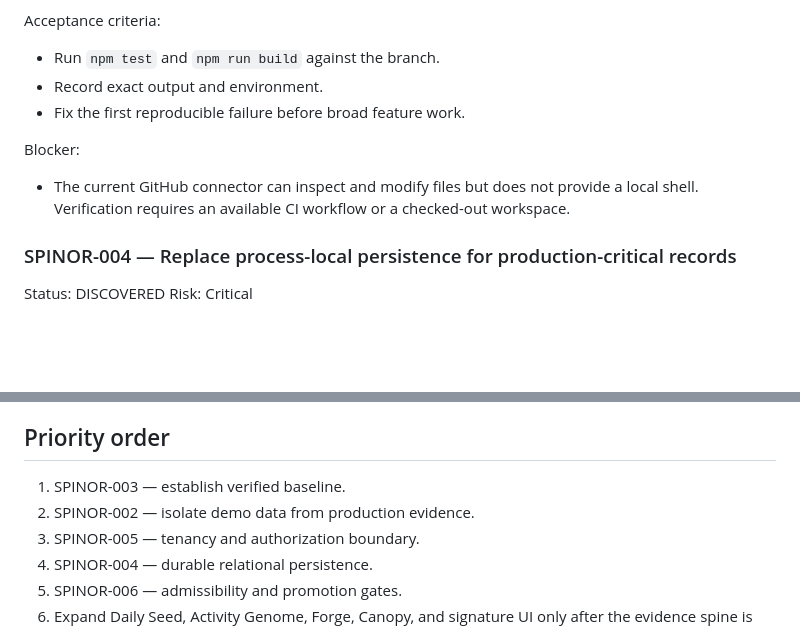
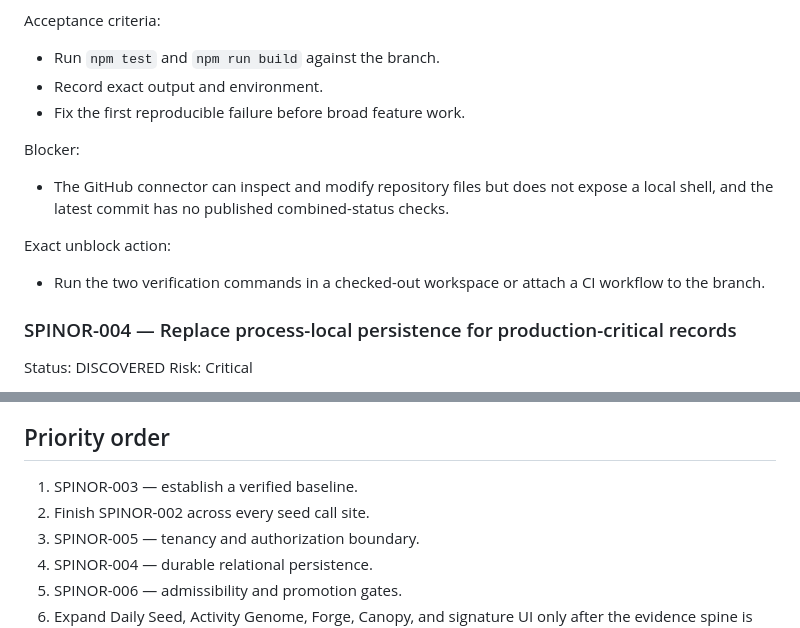
Before and after one commit to overandor/burchi, a Markdown page: microsoft-mailbox-automation/TASK_LEDGER.md, 2 parts joined by grey strips. Drawn GitHub-style; blank space fills up the shorter version.

```diff
--- a/microsoft-mailbox-automation/TASK_LEDGER.md
+++ b/microsoft-mailbox-automation/TASK_LEDGER.md
@@ -79,7 +85,11 @@ Acceptance criteria:
 
 Blocker:
 
-- The current GitHub connector can inspect and modify files but does not provide a local shell. Verification requires an available CI workflow or a checked-out workspace.
+- The GitHub connector can inspect and modify repository files but does not expose a local shell, and the latest commit has no published combined-status checks.
+
+Exact unblock action:
+
+- Run the two verification commands in a checked-out workspace or attach a CI workflow to the branch.
 
 ### SPINOR-004 — Replace process-local persistence for production-critical records
 
@@ -121,8 +131,8 @@ Acceptance criteria:
 
 ## Priority order
 
-1. SPINOR-003 — establish verified baseline.
-2. SPINOR-002 — isolate demo data from production evidence.
+1. SPINOR-003 — establish a verified baseline.
+2. Finish SPINOR-002 across every seed call site.
 3. SPINOR-005 — tenancy and authorization boundary.
 4. SPINOR-004 — durable relational persistence.
 5. SPINOR-006 — admissibility and promotion gates.
```
Also changed, not shown: other parts of microsoft-mailbox-automation/TASK_LEDGER.md (+26 -20 lines).
